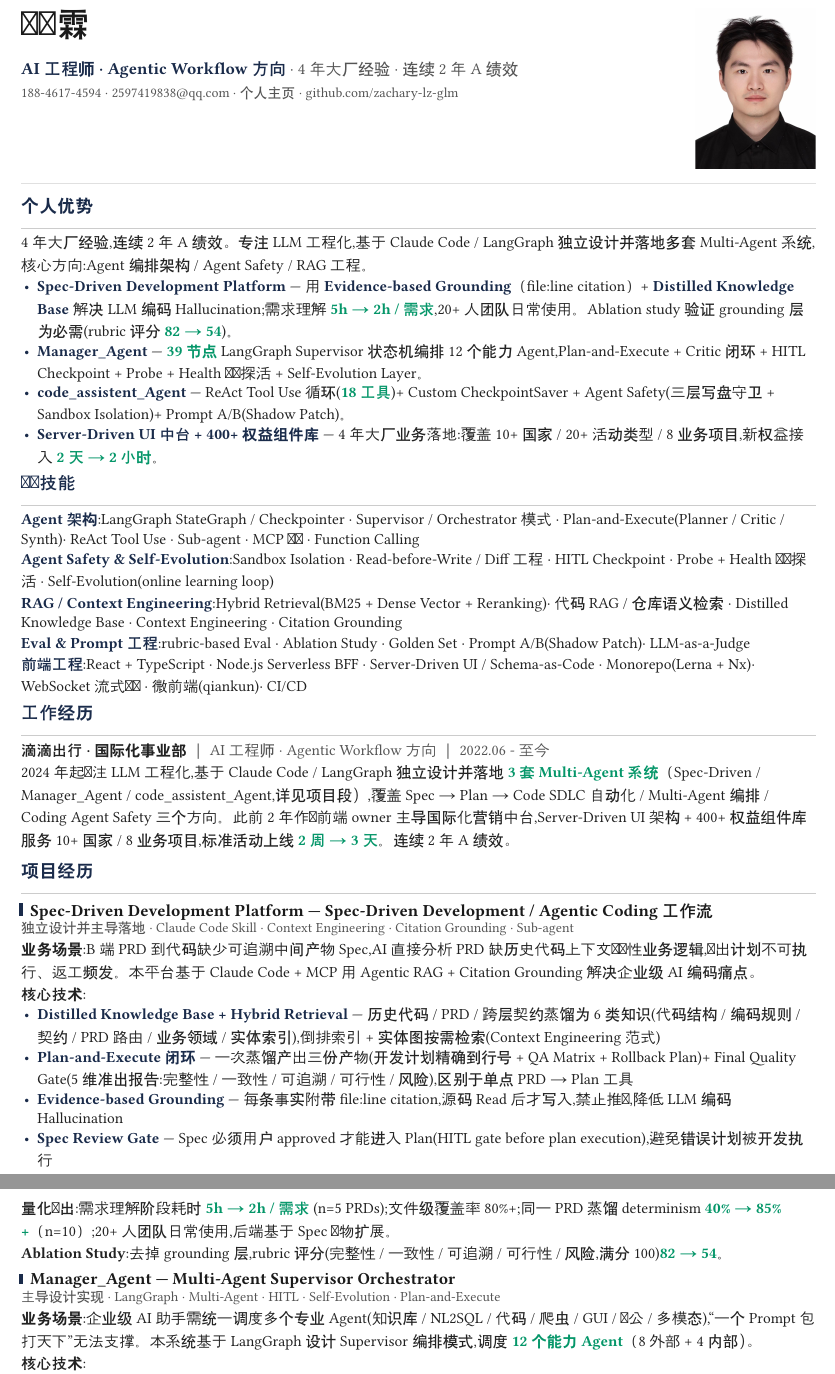
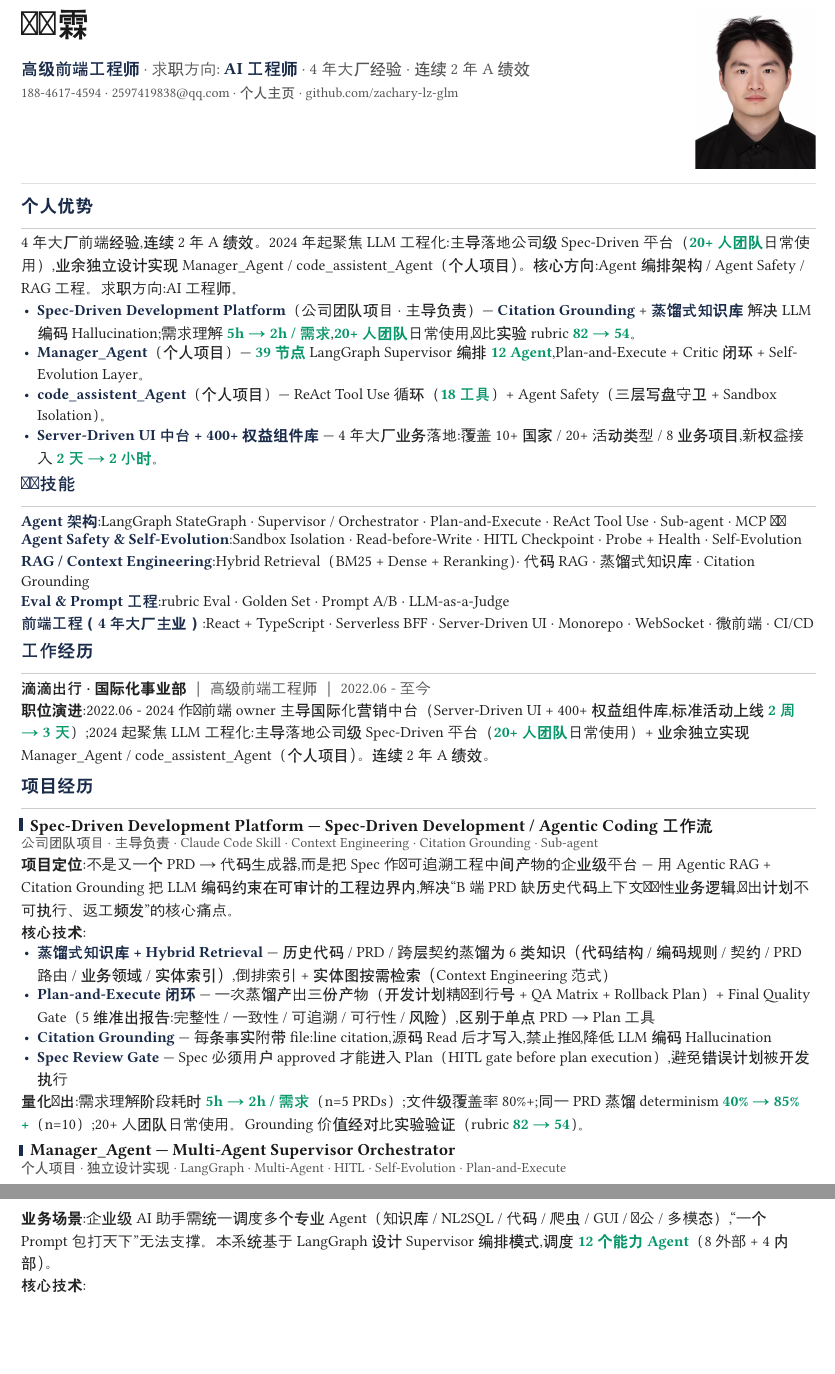
Before and after one commit to zachary-lz-glm/linze-journal, a Typst document (learning/interview/简历/resume.typ): two parts of pages 1 and 2 of 2, joined at a grey line, cut so that both start at the same text, the shorter picture padded with empty space. Compiled offline with Typst 0.15; a missing font is replaced by an installed copy or a similar font.

```diff
--- a/learning/interview/简历/resume.typ
+++ b/learning/interview/简历/resume.typ
@@ -40,7 +40,9 @@
   [
     #text(size: 22pt, weight: "bold", fill: rgb("#1a1a1a"), tracking: 0.5pt)[邓泽霖]
     #v(3pt)
-    #text(size: 11pt, weight: "bold", fill: accent)[AI 工程师 · Agentic Workflow 方向]
+    #text(size: 11pt, weight: "bold", fill: accent)[高级前端工程师]
+    #text(size: 10.5pt, fill: muted)[ · 求职方向:]
+    #text(size: 11pt, weight: "bold", fill: accent)[ AI 工程师]
     #text(size: 10.5pt, fill: muted)[ · 4 年大厂经验 · 连续 2 年 A 绩效]
     #v(2pt)
     #text(size: 9pt, fill: muted)[188-4617-4594 · 2597419838\@qq.com · #link("https://zachary-lz.vercel.app")[个人主页] · #link("https://github.com/zachary-lz-glm")[github.com/zachary-lz-glm]]
@@ -53,54 +55,52 @@
 
 == 个人优势
 
-4 年大厂经验,连续 2 年 A 绩效。专注 LLM 工程化,基于 Claude Code / LangGraph 独立设计并落地多套 Multi-Agent 系统,核心方向:Agent 编排架构 / Agent Safety / RAG 工程。
+4 年大厂前端经验,连续 2 年 A 绩效。2024 年起聚焦 LLM 工程化:主导落地公司级 Spec-Driven 平台（#mh[20+ 人团队]日常使用）,业余独立设计实现 Manager_Agent / code_assistent_Agent（个人项目）。核心方向:Agent 编排架构 / Agent Safety / RAG 工程。求职方向:AI 工程师。
 
 #set list(marker: text(fill: accent)[•], indent: 2pt, body-indent: 5pt, spacing: 4pt)
 
-- #hl[Spec-Driven Development Platform] — 用 #hl[Evidence-based Grounding]（file:line citation）+ #hl[Distilled Knowledge Base] 解决 LLM 编码 Hallucination;需求理解 #mh[5h → 2h / 需求],20+ 人团队日常使用。Ablation study 验证 grounding 层为必需(rubric 评分 #mh[82 → 54])。
-- #hl[Manager_Agent] — #mh[39 节点] LangGraph Supervisor 状态机编排 12 个能力 Agent,Plan-and-Execute + Critic 闭环 + HITL Checkpoint + Probe + Health 双层探活 + Self-Evolution Layer。
-- #hl[code_assistent_Agent] — ReAct Tool Use 循环(#mh[18 工具])+ Custom CheckpointSaver + Agent Safety(三层写盘守卫 + Sandbox Isolation)+ Prompt A/B(Shadow Patch)。
+- #hl[Spec-Driven Development Platform]（公司团队项目 · 主导负责）— #hl[Citation Grounding] + #hl[蒸馏式知识库] 解决 LLM 编码 Hallucination;需求理解 #mh[5h → 2h / 需求],#mh[20+ 人团队]日常使用,对比实验 rubric #mh[82 → 54]。
+- #hl[Manager_Agent]（个人项目）— #mh[39 节点] LangGraph Supervisor 编排 #mh[12 Agent],Plan-and-Execute + Critic 闭环 + Self-Evolution Layer。
+- #hl[code_assistent_Agent]（个人项目）— ReAct Tool Use 循环（#mh[18 工具]）+ Agent Safety（三层写盘守卫 + Sandbox Isolation）。
 - #hl[Server-Driven UI 中台 + 400+ 权益组件库] — 4 年大厂业务落地:覆盖 10+ 国家 / 20+ 活动类型 / 8 业务项目,新权益接入 #mh[2 天 → 2 小时]。
 
 == 专业技能
 
-#hl[Agent 架构]:LangGraph StateGraph / Checkpointer · Supervisor / Orchestrator 模式 · Plan-and-Execute(Planner / Critic / Synth)· ReAct Tool Use · Sub-agent · MCP 协议 · Function Calling
+#hl[Agent 架构]:LangGraph StateGraph · Supervisor / Orchestrator · Plan-and-Execute · ReAct Tool Use · Sub-agent · MCP 协议
 
-#hl[Agent Safety & Self-Evolution]:Sandbox Isolation · Read-before-Write / Diff 工程 · HITL Checkpoint · Probe + Health 双层探活 · Self-Evolution(online learning loop)
+#hl[Agent Safety & Self-Evolution]:Sandbox Isolation · Read-before-Write · HITL Checkpoint · Probe + Health · Self-Evolution
 
-#hl[RAG / Context Engineering]:Hybrid Retrieval(BM25 + Dense Vector + Reranking)· 代码 RAG / 仓库语义检索 · Distilled Knowledge Base · Context Engineering · Citation Grounding
+#hl[RAG / Context Engineering]:Hybrid Retrieval（BM25 + Dense + Reranking）· 代码 RAG · 蒸馏式知识库 · Citation Grounding
 
-#hl[Eval & Prompt 工程]:rubric-based Eval · Ablation Study · Golden Set · Prompt A/B(Shadow Patch)· LLM-as-a-Judge
+#hl[Eval & Prompt 工程]:rubric Eval · Golden Set · Prompt A/B · LLM-as-a-Judge
 
-#hl[前端工程]:React + TypeScript · Node.js Serverless BFF · Server-Driven UI / Schema-as-Code · Monorepo(Lerna + Nx)· WebSocket 流式协议 · 微前端(qiankun)· CI/CD
+#hl[前端工程（4 年大厂主业）]:React + TypeScript · Serverless BFF · Server-Driven UI · Monorepo · WebSocket · 微前端 · CI/CD
 
 == 工作经历
 
-#text(weight: "bold")[滴滴出行 · 国际化事业部] #text(fill: muted)[｜ AI 工程师 · Agentic Workflow 方向 ｜ 2022.06 - 至今]
+#text(weight: "bold")[滴滴出行 · 国际化事业部] #text(fill: muted)[｜ 高级前端工程师 ｜ 2022.06 - 至今]
 
-2024 年起专注 LLM 工程化,基于 Claude Code / LangGraph 独立设计并落地 #mh[3 套 Multi-Agent 系统]（Spec-Driven / Manager_Agent / code_assistent_Agent,详见项目段）,覆盖 Spec → Plan → Code SDLC 自动化 / Multi-Agent 编排 / Coding Agent Safety 三个方向。此前 2 年作为前端 owner 主导国际化营销中台,Server-Driven UI 架构 + 400+ 权益组件库服务 10+ 国家 / 8 业务项目,标准活动上线 #mh[2 周 → 3 天]。连续 2 年 A 绩效。
+#text(weight: "bold")[职位演进]:2022.06 - 2024 作为前端 owner 主导国际化营销中台（Server-Driven UI + 400+ 权益组件库,标准活动上线 #mh[2 周 → 3 天]）;2024 起聚焦 LLM 工程化:主导落地公司级 Spec-Driven 平台（#mh[20+ 人团队]日常使用）+ 业余独立实现 Manager_Agent / code_assistent_Agent（个人项目）。连续 2 年 A 绩效。
 
 #block(spacing: 10pt)[
 == 项目经历
 
 === Spec-Driven Development Platform — Spec-Driven Development / Agentic Coding 工作流
-#text(size: 9pt, fill: muted)[独立设计并主导落地 · Claude Code Skill · Context Engineering · Citation Grounding · Sub-agent]
+#text(size: 9pt, fill: muted)[公司团队项目 · 主导负责 · Claude Code Skill · Context Engineering · Citation Grounding · Sub-agent]
 
-#text(weight: "bold")[业务场景]:B 端 PRD 到代码缺少可追溯中间产物 Spec,AI 直接分析 PRD 缺历史代码上下文与隐性业务逻辑,产出计划不可执行、返工频发。本平台基于 Claude Code + MCP 用 Agentic RAG + Citation Grounding 解决企业级 AI 编码痛点。
+#text(weight: "bold")[项目定位]:不是又一个 PRD → 代码生成器,而是把 Spec 作为可追溯工程中间产物的企业级平台 — 用 Agentic RAG + Citation Grounding 把 LLM 编码约束在可审计的工程边界内,解决"B 端 PRD 缺历史代码上下文与隐性业务逻辑,产出计划不可执行、返工频发"的核心痛点。
 
 #text(weight: "bold")[核心技术]:
-- #hl[Distilled Knowledge Base + Hybrid Retrieval] — 历史代码 / PRD / 跨层契约蒸馏为 6 类知识(代码结构 / 编码规则 / 契约 / PRD 路由 / 业务领域 / 实体索引),倒排索引 + 实体图按需检索(Context Engineering 范式)
-- #hl[Plan-and-Execute 闭环] — 一次蒸馏产出三份产物(开发计划精确到行号 + QA Matrix + Rollback Plan)+ Final Quality Gate(5 维准出报告:完整性 / 一致性 / 可追溯 / 可行性 / 风险),区别于单点 PRD → Plan 工具
-- #hl[Evidence-based Grounding] — 每条事实附带 file:line citation,源码 Read 后才写入,禁止推断,降低 LLM 编码 Hallucination
-- #hl[Spec Review Gate] — Spec 必须用户 approved 才能进入 Plan(HITL gate before plan execution),避免错误计划被开发执行
+- #hl[蒸馏式知识库 + Hybrid Retrieval] — 历史代码 / PRD / 跨层契约蒸馏为 6 类知识（代码结构 / 编码规则 / 契约 / PRD 路由 / 业务领域 / 实体索引）,倒排索引 + 实体图按需检索（Context Engineering 范式）
+- #hl[Plan-and-Execute 闭环] — 一次蒸馏产出三份产物（开发计划精确到行号 + QA Matrix + Rollback Plan）+ Final Quality Gate（5 维准出报告:完整性 / 一致性 / 可追溯 / 可行性 / 风险）,区别于单点 PRD → Plan 工具
+- #hl[Citation Grounding] — 每条事实附带 file:line citation,源码 Read 后才写入,禁止推断,降低 LLM 编码 Hallucination
+- #hl[Spec Review Gate] — Spec 必须用户 approved 才能进入 Plan（HITL gate before plan execution）,避免错误计划被开发执行
 
-#text(weight: "bold")[量化产出]:需求理解阶段耗时 #mh[5h → 2h / 需求] (n=5 PRDs);文件级覆盖率 80%+;同一 PRD 蒸馏 determinism #mh[40% → 85%+]（n=10）;20+ 人团队日常使用,后端基于 Spec 产物扩展。
-
-#text(weight: "bold")[Ablation Study]:去掉 grounding 层,rubric 评分(完整性 / 一致性 / 可追溯 / 可行性 / 风险,满分 100)#mh[82 → 54]。
+#text(weight: "bold")[量化产出]:需求理解阶段耗时 #mh[5h → 2h / 需求]（n=5 PRDs）;文件级覆盖率 80%+;同一 PRD 蒸馏 determinism #mh[40% → 85%+]（n=10）;20+ 人团队日常使用。Grounding 价值经对比实验验证（rubric #mh[82 → 54]）。
 
 ]
 
 #block(spacing: 10pt)[
 === Manager_Agent — Multi-Agent Supervisor Orchestrator
-#text(size: 9pt, fill: muted)[主导设计实现 · LangGraph · Multi-Agent · HITL · Self-Evolution · Plan-and-Execute]
+#text(size: 9pt, fill: muted)[个人项目 · 独立设计实现 · LangGraph · Multi-Agent · HITL · Self-Evolution · Plan-and-Execute]
 
@@ -118,3 +118,4 @@
 
 #block(spacing: 10pt)[
 === code_assistent_Agent — Agentic Coding / Coding Agent Safety
+#text(size: 9pt, fill: muted)[个人项目 · 独立设计实现 · LangGraph · ReAct · Tool Use · 代码 RAG · Agent Safety]
```
Also changed, not shown: learning/interview/简历/resume.typ (27 more changed lines), 1 other file.
